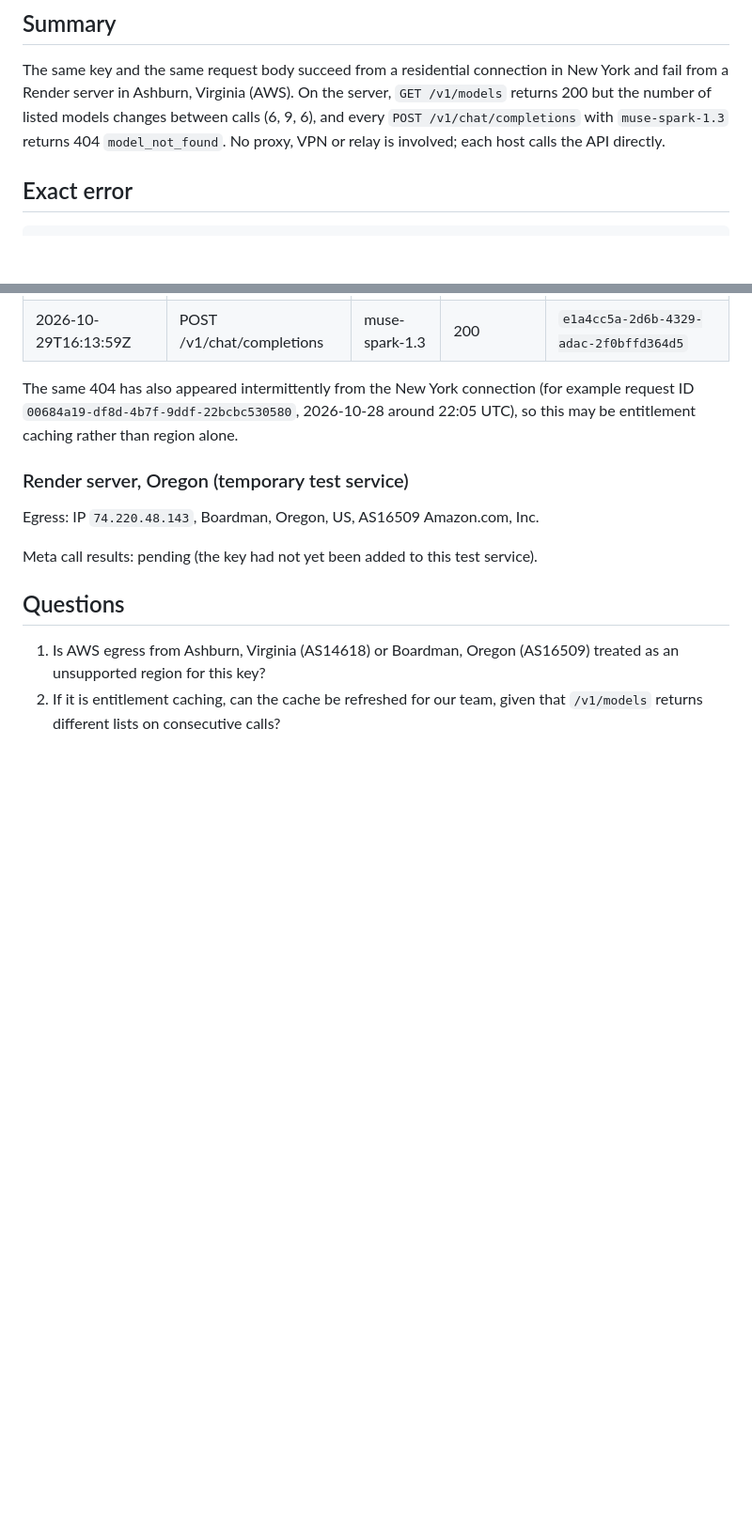
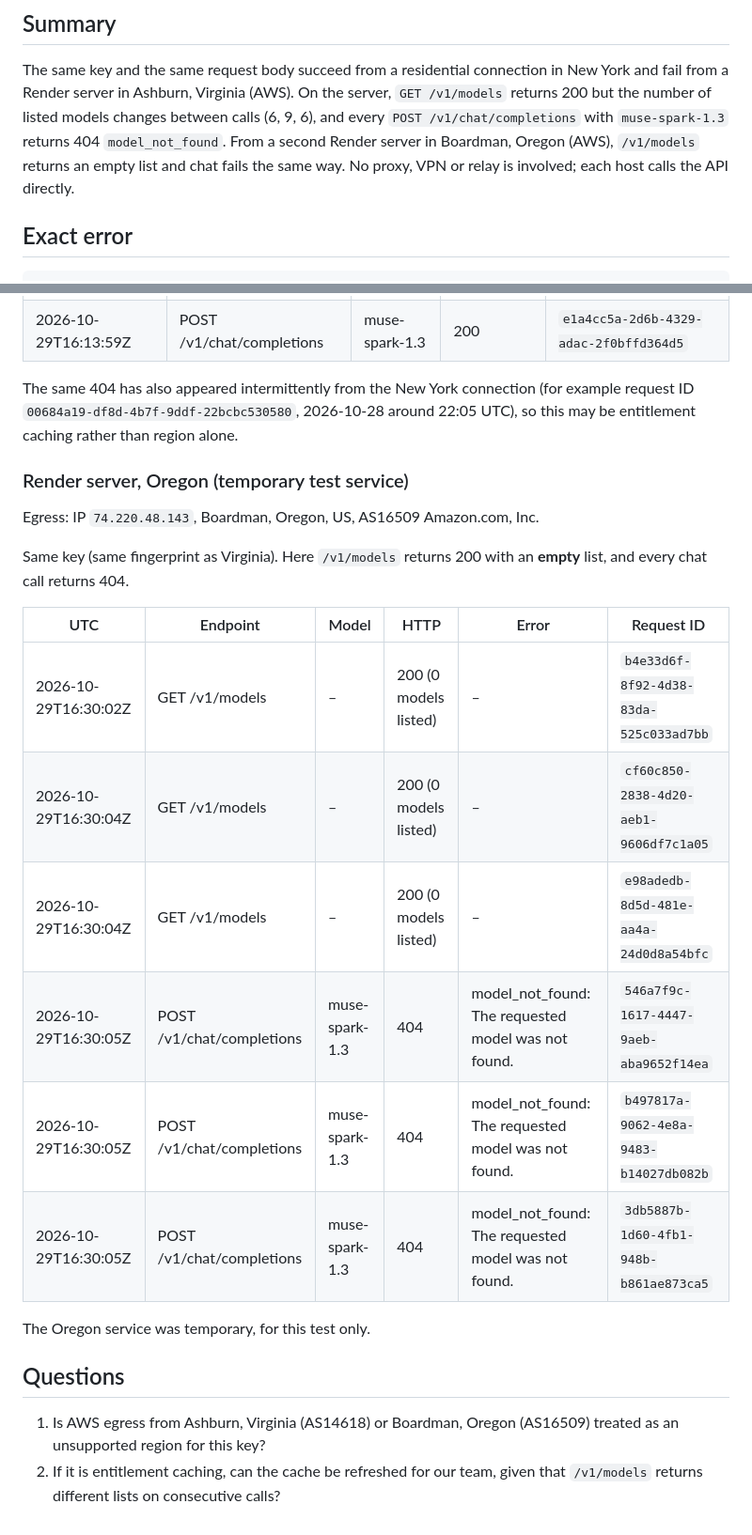
Before and after one commit to zh315-bit/strollcall, a Markdown page: docs/meta_support_ticket.md, 2 parts joined by grey strips. Shown at 94% size. Drawn GitHub-style; blank space fills up the shorter version.

Commit message:
docs: Oregon results in the Meta support ticket
Co-Authored-By: Claude Opus 5.5 <noreply@anthropic.com>

```diff
--- a/docs/meta_support_ticket.md
+++ b/docs/meta_support_ticket.md
@@ -11,7 +11,8 @@
 The same key and the same request body succeed from a residential connection in New York and fail
 from a Render server in Ashburn, Virginia (AWS). On the server, `GET /v1/models` returns 200 but the
 number of listed models changes between calls (6, 9, 6), and every `POST /v1/chat/completions` with
-`muse-spark-1.3` returns 404 `model_not_found`. No proxy, VPN or relay is involved; each host calls
+`muse-spark-1.3` returns 404 `model_not_found`. From a second Render server in Boardman, Oregon
+(AWS), `/v1/models` returns an empty list and chat fails the same way. No proxy, VPN or relay is involved; each host calls
 the API directly.
 
 ## Exact error
@@ -61,8 +62,19 @@ caching rather than region alone.
 
 Egress: IP `74.220.48.143`, Boardman, Oregon, US, AS16509 Amazon.com, Inc.
 
-<!-- OREGON_RESULTS -->
-Meta call results: pending (the key had not yet been added to this test service).
+Same key (same fingerprint as Virginia). Here `/v1/models` returns 200 with an **empty** list, and
+every chat call returns 404.
+
+| UTC | Endpoint | Model | HTTP | Error | Request ID |
+|---|---|---|---|---|---|
+| 2026-10-29T16:30:02Z | GET /v1/models | – | 200 (0 models listed) | – | `b4e33d6f-8f92-4d38-83da-525c033ad7bb` |
+| 2026-10-29T16:30:04Z | GET /v1/models | – | 200 (0 models listed) | – | `cf60c850-2838-4d20-aeb1-9606df7c1a05` |
+| 2026-10-29T16:30:04Z | GET /v1/models | – | 200 (0 models listed) | – | `e98adedb-8d5d-481e-aa4a-24d0d8a54bfc` |
+| 2026-10-29T16:30:05Z | POST /v1/chat/completions | muse-spark-1.3 | 404 | model_not_found: The requested model was not found. | `546a7f9c-1617-4447-9aeb-aba9652f14ea` |
+| 2026-10-29T16:30:05Z | POST /v1/chat/completions | muse-spark-1.3 | 404 | model_not_found: The requested model was not found. | `b497817a-9062-4e8a-9483-b14027db082b` |
+| 2026-10-29T16:30:05Z | POST /v1/chat/completions | muse-spark-1.3 | 404 | model_not_found: The requested model was not found. | `3db5887b-1d60-4fb1-948b-b861ae873ca5` |
+
+The Oregon service was temporary, for this test only.
 
 ## Questions
 
```
